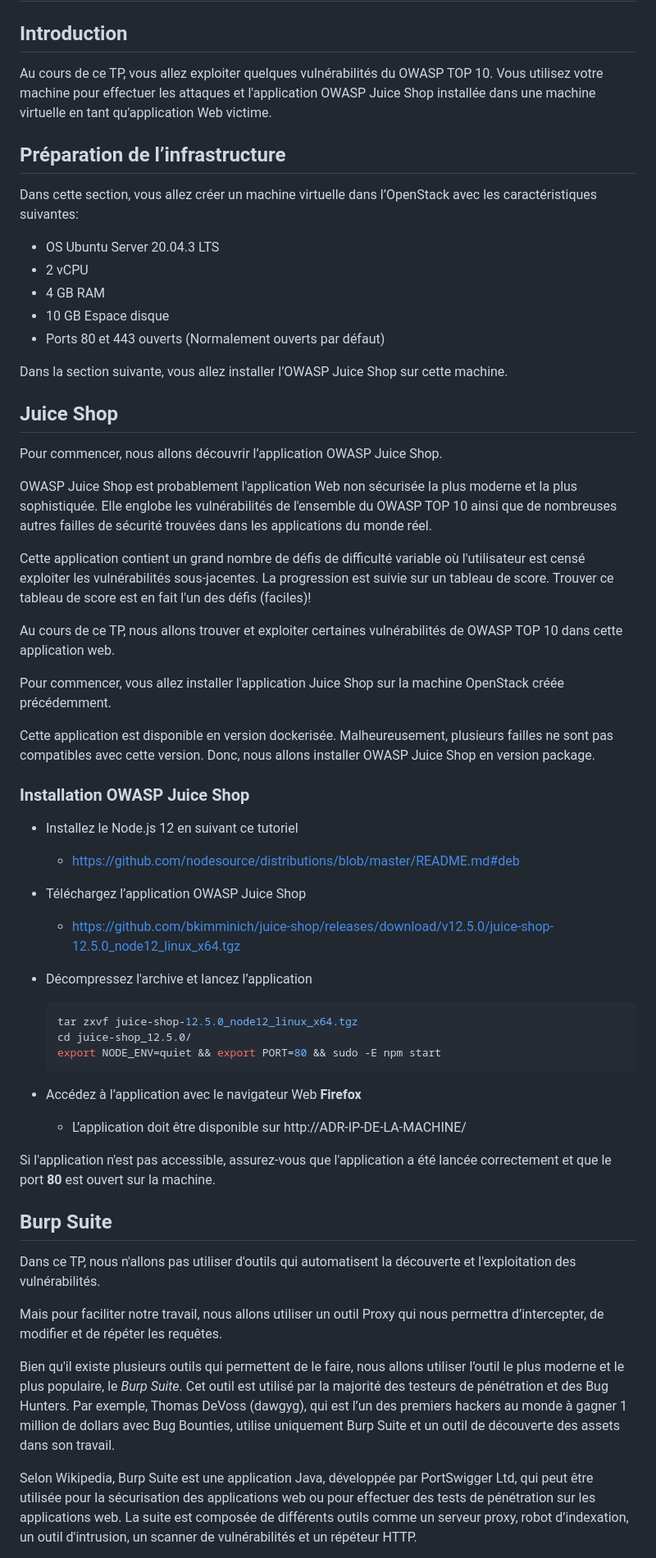
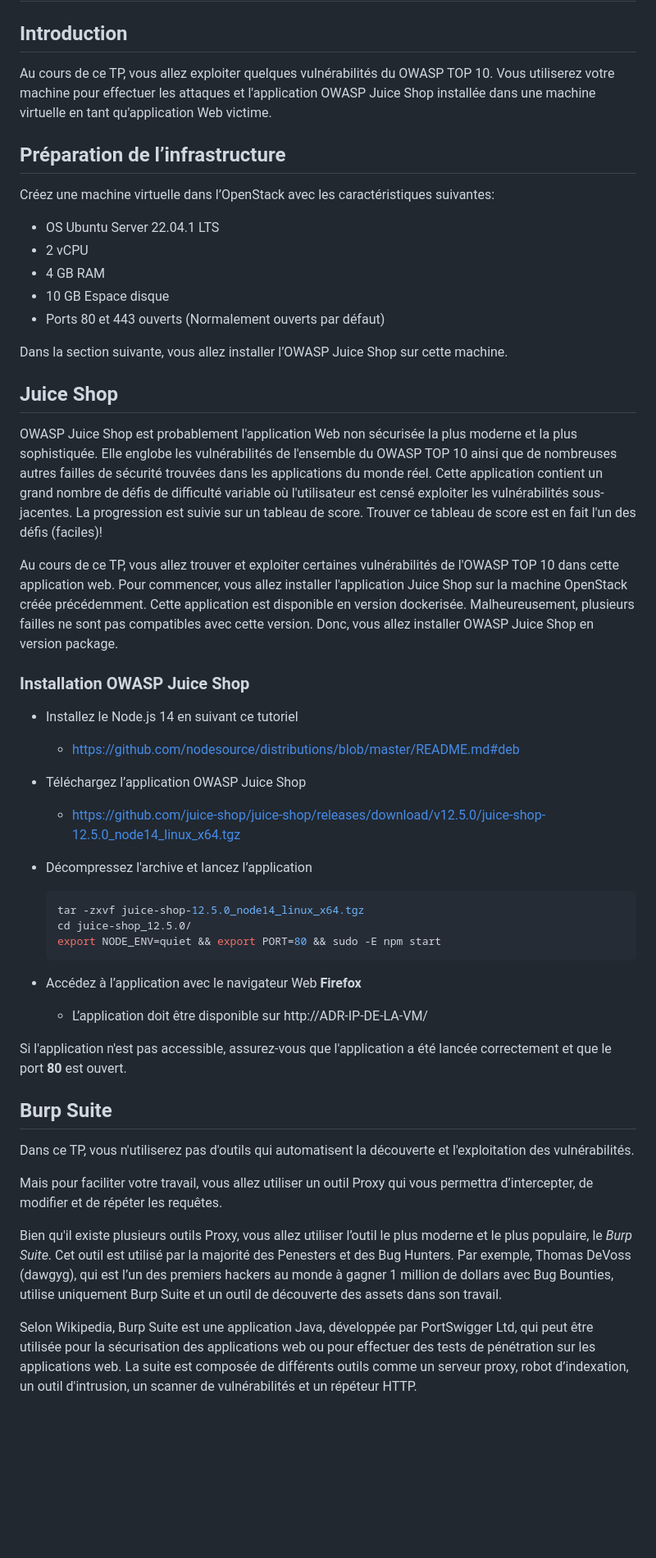
Before and after one commit to vladostp/courses, a Markdown page: owasp/tp-owasp/Readme.md, the part around the change printed below. Shown: that part at 82% size. GitHub-like rendering; blank space fills up the shorter version.

Commit message:
Update TP OWASP

````diff
--- a/owasp/tp-owasp/Readme.md
+++ b/owasp/tp-owasp/Readme.md
@@ -1,10 +1,11 @@
 # TP OWASP
 ## Introduction
-Au cours de ce TP, vous allez exploiter quelques vulnérabilités du OWASP TOP 10. Vous utilisez votre machine pour effectuer les attaques et l'application OWASP Juice Shop installée dans une machine virtuelle en tant qu'application Web victime.
+Au cours de ce TP, vous allez exploiter quelques vulnérabilités du OWASP TOP 10.
+Vous utiliserez votre machine pour effectuer les attaques et l'application OWASP Juice Shop installée dans une machine virtuelle en tant qu'application Web victime.
 
 ## Préparation de l’infrastructure
-Dans cette section, vous allez créer un machine virtuelle dans l’OpenStack avec les caractéristiques suivantes:
-- OS Ubuntu Server 20.04.3 LTS
+Créez une machine virtuelle dans l’OpenStack avec les caractéristiques suivantes:
+- OS Ubuntu Server 22.04.1 LTS
 - 2 vCPU
 - 4 GB RAM
 - 10 GB Espace disque
@@ -13,42 +14,44 @@ Dans cette section, vous allez créer un machine virtuelle dans l’OpenStack av
 Dans la section suivante, vous allez installer l’OWASP Juice Shop sur cette machine.
 
 ## Juice Shop
-Pour commencer, nous allons découvrir l’application OWASP Juice Shop.
+OWASP Juice Shop est probablement l'application Web non sécurisée la plus moderne et la plus sophistiquée.
+Elle englobe les vulnérabilités de l'ensemble du OWASP TOP 10 ainsi que de nombreuses autres failles de sécurité trouvées dans les applications du monde réel.
+Cette application contient un grand nombre de défis de difficulté variable où l'utilisateur est censé exploiter les vulnérabilités sous-jacentes.
+La progression est suivie sur un tableau de score. Trouver ce tableau de score est en fait l'un des défis (faciles)!
 
-OWASP Juice Shop est probablement l'application Web non sécurisée la plus moderne et la plus sophistiquée. Elle englobe les vulnérabilités de l'ensemble du OWASP TOP 10 ainsi que de nombreuses autres failles de sécurité trouvées dans les applications du monde réel.
-
-Cette application contient un grand nombre de défis de difficulté variable où l'utilisateur est censé exploiter les vulnérabilités sous-jacentes. La progression est suivie sur un tableau de score. Trouver ce tableau de score est en fait l'un des défis (faciles)!
-
-Au cours de ce TP, nous allons trouver et exploiter certaines vulnérabilités de OWASP TOP 10 dans cette application web.
-
+Au cours de ce TP, vous allez trouver et exploiter certaines vulnérabilités de l'OWASP TOP 10 dans cette application web.
 Pour commencer, vous allez installer l'application Juice Shop sur la machine OpenStack créée précédemment.
-
-Cette application est disponible en version dockerisée. Malheureusement, plusieurs failles ne sont pas compatibles avec cette version. Donc, nous allons installer OWASP Juice Shop en version package.
+Cette application est disponible en version dockerisée.
+Malheureusement, plusieurs failles ne sont pas compatibles avec cette version.
+Donc, vous allez installer OWASP Juice Shop en version package.
 
 ### Installation OWASP Juice Shop
-- Installez le Node.js 12 en suivant ce tutoriel
+- Installez le Node.js 14 en suivant ce tutoriel
     - https://github.com/nodesource/distributions/blob/master/README.md#deb
 
 - Téléchargez l’application OWASP Juice Shop
-    - https://github.com/bkimminich/juice-shop/releases/download/v12.5.0/juice-shop-12.5.0_node12_linux_x64.tgz
+    - https://github.com/juice-shop/juice-shop/releases/download/v12.5.0/juice-shop-12.5.0_node14_linux_x64.tgz
 
 - Décompressez l'archive et lancez l’application
     ```bash
-    tar zxvf juice-shop-12.5.0_node12_linux_x64.tgz
+    tar -zxvf juice-shop-12.5.0_node14_linux_x64.tgz
     cd juice-shop_12.5.0/
     export NODE_ENV=quiet && export PORT=80 && sudo -E npm start
     ```
 - Accédez à l’application avec le navigateur Web **Firefox**
-    - L’application doit être disponible sur http://ADR-IP-DE-LA-MACHINE/
+    - L’application doit être disponible sur http://ADR-IP-DE-LA-VM/
 
-Si l'application n'est pas accessible, assurez-vous que l'application a été lancée correctement et que le port **80** est ouvert sur la machine.
+Si l'application n'est pas accessible, assurez-vous que l'application a été lancée correctement et que le port **80** est ouvert.
 
 ## Burp Suite
-Dans ce TP, nous n'allons pas utiliser d'outils qui automatisent la découverte et l'exploitation des vulnérabilités.
+Dans ce TP, vous n'utiliserez pas d'outils qui automatisent la découverte et l'exploitation des vulnérabilités.
 
-Mais pour faciliter notre travail, nous allons utiliser un outil Proxy qui nous permettra d’intercepter, de modifier et de répéter les requêtes.
+Mais pour faciliter votre travail, vous allez utiliser un outil Proxy qui vous permettra d’intercepter, de modifier et de répéter les requêtes.
 
-Bien qu'il existe plusieurs outils qui permettent de le faire, nous allons utiliser l’outil le plus moderne et le plus populaire, le *Burp Suite*. Cet outil est utilisé par la majorité des testeurs de pénétration et des Bug Hunters. Par exemple, Thomas DeVoss (dawgyg), qui est l’un des premiers hackers au monde à gagner 1 million de dollars avec Bug Bounties, utilise uniquement Burp Suite et un outil de découverte des assets dans son travail.
+Bien qu'il existe plusieurs outils Proxy, vous allez utiliser l’outil le plus moderne et le plus populaire, le *Burp Suite*.
+Cet outil est utilisé par la majorité des Penesters et des Bug Hunters.
+Par exemple, Thomas DeVoss (dawgyg), qui est l’un des premiers hackers au monde à gagner 1 million de dollars avec Bug Bounties, utilise uniquement Burp Suite et un outil de découverte des assets dans son travail.
 
-Selon Wikipedia, Burp Suite est une application Java, développée par PortSwigger Ltd, qui peut être utilisée pour la sécurisation des applications web ou pour effectuer des tests de pénétration sur les applications web. La suite est composée de différents outils comme un serveur proxy, robot d’indexation, un outil d'intrusion, un scanner de vulnérabilités et un répéteur HTTP.
+Selon Wikipedia, Burp Suite est une application Java, développée par PortSwigger Ltd, qui peut être utilisée pour la sécurisation des applications web ou pour effectuer des tests de pénétration sur les applications web.
+La suite est composée de différents outils comme un serveur proxy, robot d’indexation, un outil d'intrusion, un scanner de vulnérabilités et un répéteur HTTP.
 
````
Also changed, not shown: other parts of owasp/tp-owasp/Readme.md (+147 -89 lines).
